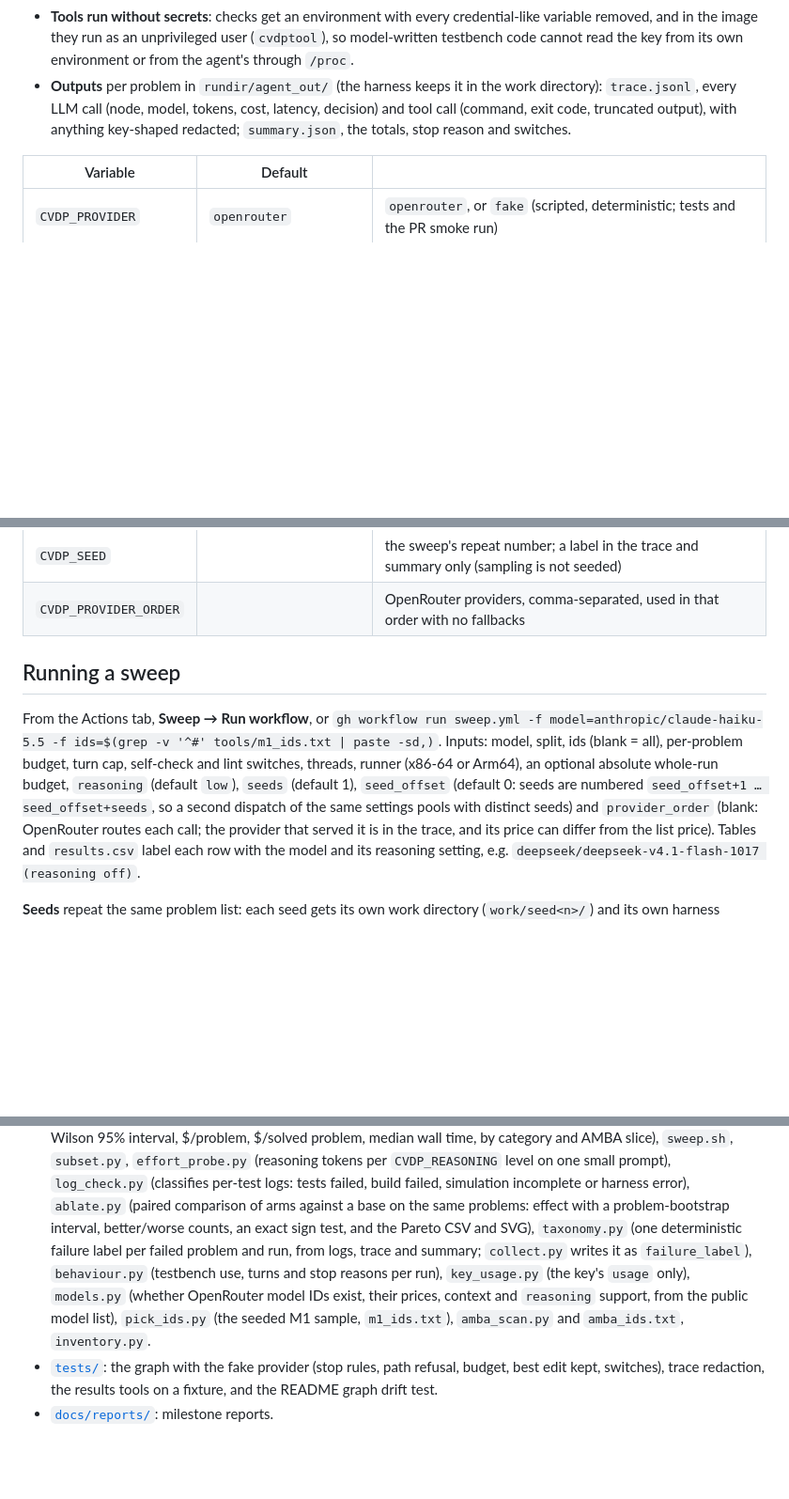
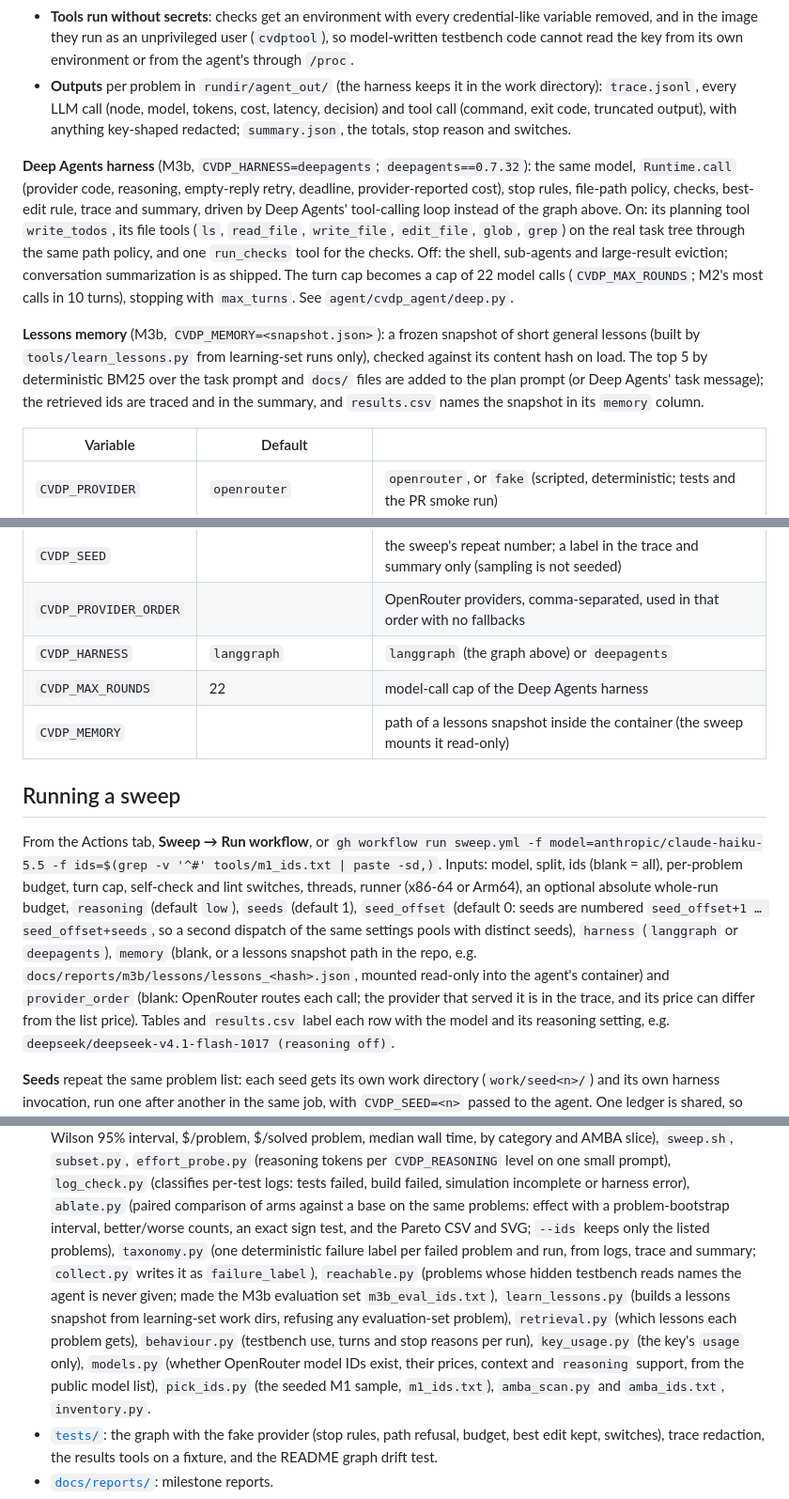
Before and after one commit to BrendanJamesLynskey/CVDP_RTL_Agent, a Markdown page: README.md, 3 parts joined by grey strips. Shown at 94% size. Drawn GitHub-style; blank space fills up the shorter version.

```diff
--- a/README.md
+++ b/README.md
@@ -147,6 +147,20 @@ graph TD;
   LLM call (node, model, tokens, cost, latency, decision) and tool call (command, exit code, truncated output), with
   anything key-shaped redacted; `summary.json`, the totals, stop reason and switches.
 
+**Deep Agents harness** (M3b, `CVDP_HARNESS=deepagents`; `deepagents==0.7.32`): the same model, `Runtime.call`
+(provider code, reasoning, empty-reply retry, deadline, provider-reported cost), stop rules, file-path policy,
+checks, best-edit rule, trace and summary, driven by Deep Agents' tool-calling loop instead of the graph above. On:
+its planning tool `write_todos`, its file tools (`ls`, `read_file`, `write_file`, `edit_file`, `glob`, `grep`) on the
+real task tree through the same path policy, and one `run_checks` tool for the checks. Off: the shell, sub-agents and
+large-result eviction; conversation summarization is as shipped. The turn cap becomes a cap of 22 model calls
+(`CVDP_MAX_ROUNDS`; M2's most calls in 10 turns), stopping with `max_turns`. See `agent/cvdp_agent/deep.py`.
+
+**Lessons memory** (M3b, `CVDP_MEMORY=<snapshot.json>`): a frozen snapshot of short general lessons (built by
+`tools/learn_lessons.py` from learning-set runs only), checked against its content hash on load. The top 5 by
+deterministic BM25 over the task prompt and `docs/` files are added to the plan prompt (or Deep Agents' task
+message); the retrieved ids are traced and in the summary, and `results.csv` names the snapshot in its `memory`
+column.
+
 | Variable | Default | |
 |---|---|---|
 | `CVDP_PROVIDER` | `openrouter` | `openrouter`, or `fake` (scripted, deterministic; tests and the PR smoke run) |
@@ -159,6 +173,9 @@ graph TD;
 | `CVDP_REASONING` | `default` (the sweep sends `low`) | `default`, `low`, `medium`, `high` or `off` (OpenRouter's `reasoning.effort`; `off` is `none`) |
 | `CVDP_SEED` | | the sweep's repeat number; a label in the trace and summary only (sampling is not seeded) |
 | `CVDP_PROVIDER_ORDER` | | OpenRouter providers, comma-separated, used in that order with no fallbacks |
+| `CVDP_HARNESS` | `langgraph` | `langgraph` (the graph above) or `deepagents` |
+| `CVDP_MAX_ROUNDS` | 22 | model-call cap of the Deep Agents harness |
+| `CVDP_MEMORY` | | path of a lessons snapshot inside the container (the sweep mounts it read-only) |
 
 ## Running a sweep
 
@@ -167,7 +184,9 @@ From the Actions tab, **Sweep → Run workflow**, or `gh workflow run sweep.yml
 budget, turn cap, self-check and lint switches, threads, runner (x86-64 or Arm64), an optional absolute
 whole-run budget, `reasoning` (default `low`), `seeds` (default 1), `seed_offset`
 (default 0: seeds are numbered `seed_offset+1 … seed_offset+seeds`, so a second dispatch of the same settings
-pools with distinct seeds) and `provider_order` (blank: OpenRouter
+pools with distinct seeds), `harness` (`langgraph` or `deepagents`), `memory` (blank, or a lessons snapshot path in
+the repo, e.g. `docs/reports/m3b/lessons/lessons_<hash>.json`, mounted read-only into the agent's container) and
+`provider_order` (blank: OpenRouter
 routes each call; the provider that served it is in the trace, and its price can differ from the list price).
 Tables and `results.csv` label each row with the model and its reasoning setting, e.g.
 `deepseek/deepseek-v4.1-flash-1017 (reasoning off)`.
@@ -212,9 +231,12 @@ empty (an old ledger and the harness's reuse of `raw_result.json` would make the
   `sweep.sh`, `subset.py`, `effort_probe.py` (reasoning tokens per `CVDP_REASONING` level on one small prompt),
   `log_check.py` (classifies per-test logs: tests failed, build failed, simulation incomplete or harness error),
   `ablate.py` (paired comparison of arms against a base on the same problems: effect with a problem-bootstrap
-  interval, better/worse counts, an exact sign test, and the Pareto CSV and SVG), `taxonomy.py` (one deterministic
+  interval, better/worse counts, an exact sign test, and the Pareto CSV and SVG; `--ids` keeps only the listed problems), `taxonomy.py` (one deterministic
   failure label per failed problem and run, from logs, trace and summary; `collect.py` writes it as
-  `failure_label`), `behaviour.py` (testbench use, turns and stop reasons per run), `key_usage.py` (the key's `usage` only), `models.py` (whether OpenRouter model IDs exist, their prices, context and `reasoning` support, from the public model list), `pick_ids.py` (the seeded M1 sample, `m1_ids.txt`), `amba_scan.py` and `amba_ids.txt`,
+  `failure_label`), `reachable.py` (problems whose hidden
+  testbench reads names the agent is never given; made the M3b evaluation set `m3b_eval_ids.txt`), `learn_lessons.py`
+  (builds a lessons snapshot from learning-set work dirs, refusing any evaluation-set problem), `retrieval.py` (which
+  lessons each problem gets), `behaviour.py` (testbench use, turns and stop reasons per run), `key_usage.py` (the key's `usage` only), `models.py` (whether OpenRouter model IDs exist, their prices, context and `reasoning` support, from the public model list), `pick_ids.py` (the seeded M1 sample, `m1_ids.txt`), `amba_scan.py` and `amba_ids.txt`,
   `inventory.py`.
 - [`tests/`](tests/): the graph with the fake provider (stop rules, path refusal, budget, best edit kept, switches),
   trace redaction, the results tools on a fixture, and the README graph drift test.
```
Also changed, not shown: other parts of README.md (+1 -0 lines), docs/reports/M3b_report.md (added, +209 -0 lines).
